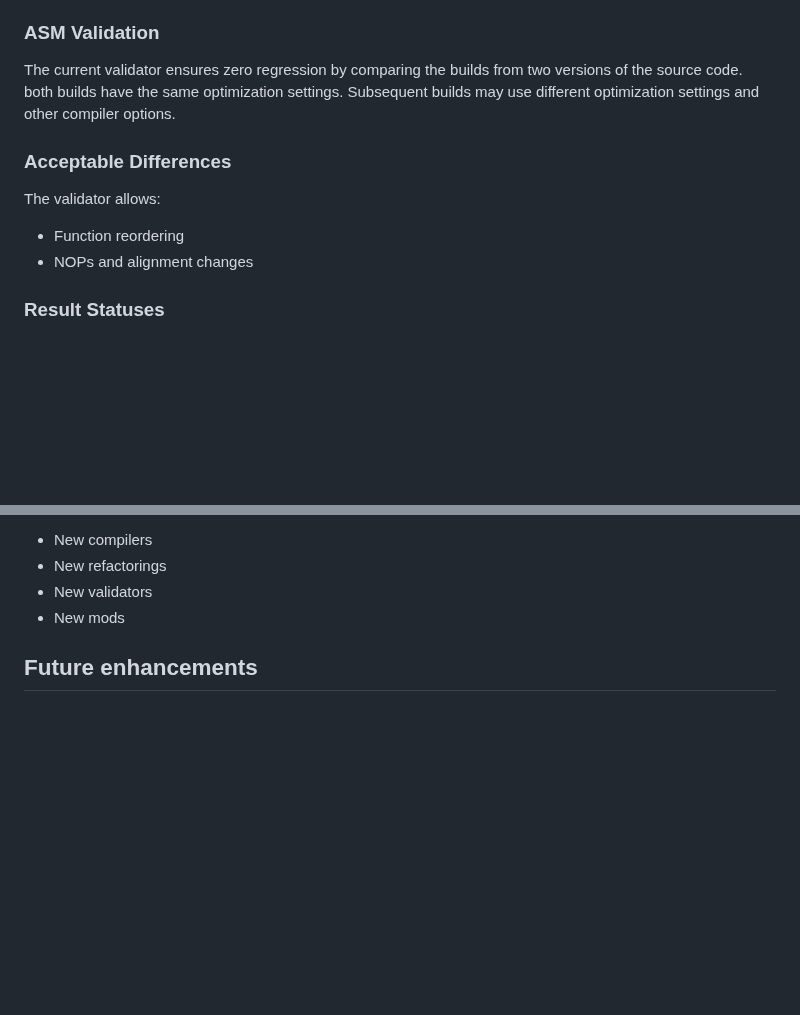
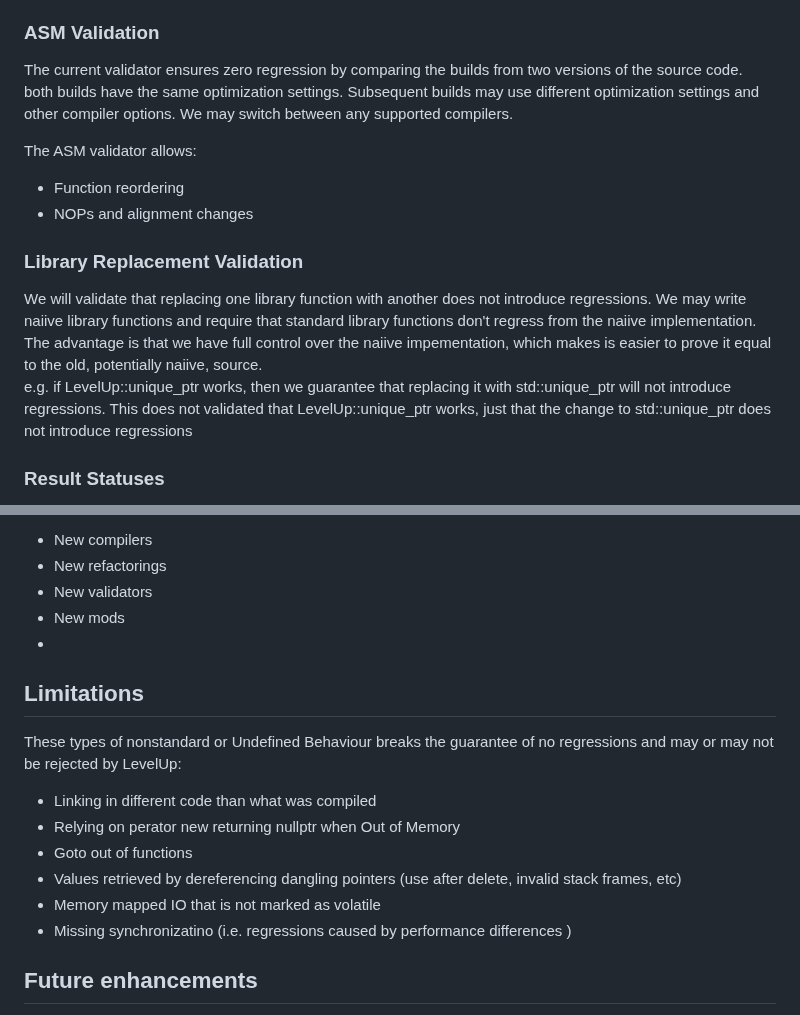
Before and after one commit to BjarneHelgesen/LevelUp, a Markdown page: README.md, 2 parts joined by grey strips. GitHub-like rendering; blank space fills up the shorter version.

Commit message:
Update README with validation details and limitations
- Clarify ASM validation supports multiple compilers
- Add library replacement validation concept
- Document limitations and undefined behavior cases
- Fix typos (operator, synchronization)

```diff
--- a/README.md
+++ b/README.md
@@ -120,13 +120,16 @@ Regression-free does not mean the exact same behaviour. There can be differences
 * All performance improvements are allowed
 
 ### ASM Validation
-The current validator ensures zero regression by comparing the builds from two versions of the source code. both builds have the same optimization settings. Subsequent builds may use different optimization settings and other compiler options.
+The current validator ensures zero regression by comparing the builds from two versions of the source code. both builds have the same optimization settings. Subsequent builds may use different optimization settings and other compiler options. We may switch between any supported compilers.
 
-
-### Acceptable Differences
-The validator allows:
+The ASM validator allows:
 - Function reordering
 - NOPs and alignment changes
+
+### Library Replacement Validation
+We will validate that replacing one library function with another does not introduce regressions. We may write naiive library functions and require that standard library functions don't regress from the naiive implementation. The advantage is that we have full control over the naiive impementation, which makes is easier to prove it equal to the old, potentially naiive, source.
+e.g. if LevelUp::unique_ptr<T> works, then we guarantee that replacing it with std::unique_ptr<T> will not introduce regressions.
+This does not validated that LevelUp::unique_ptr<T> works, just that the change to std::unique_ptr<T> does not introduce regressions
 
 ### Result Statuses
 - **SUCCESS**: All files passed validation
@@ -213,6 +216,15 @@ The architecture allows adding:
 * New refactorings
 * New validators
 * New mods
+*
+## Limitations
+These types of nonstandard or Undefined Behaviour breaks the guarantee of no regressions and may or may not be rejected by LevelUp:
+* Linking in different code than what was compiled
+* Relying on perator new returning nullptr when Out of Memory
+* Goto out of functions
+* Values retrieved by dereferencing dangling pointers (use after delete, invalid stack frames, etc)
+* Memory mapped IO that is not marked as volatile
+* Missing synchronizatino (i.e. regressions caused by performance differences )
 
 ## Future enhancements
 * Mod, Refactor and validate against multiple builds (multiple repos, multiple branches, multiple platforms, multiple compilers, multiple compiler flags)
```
